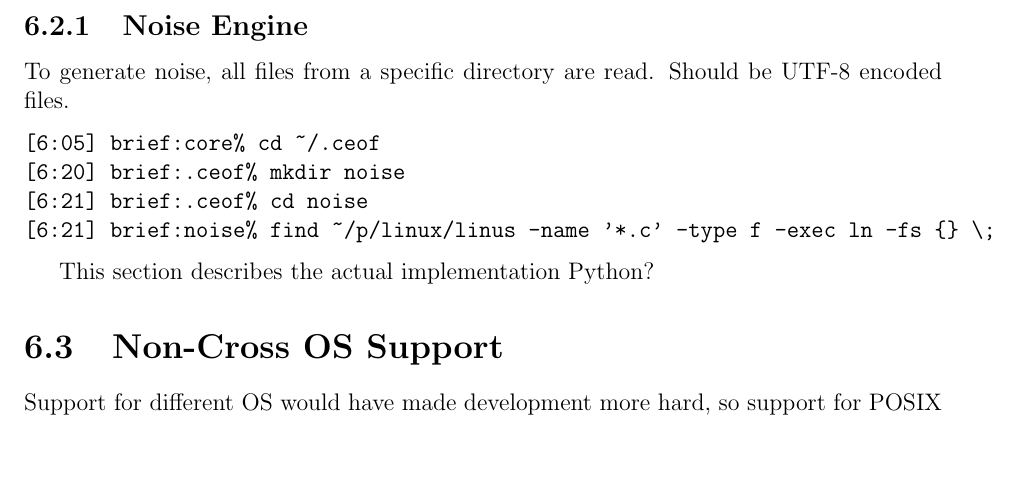
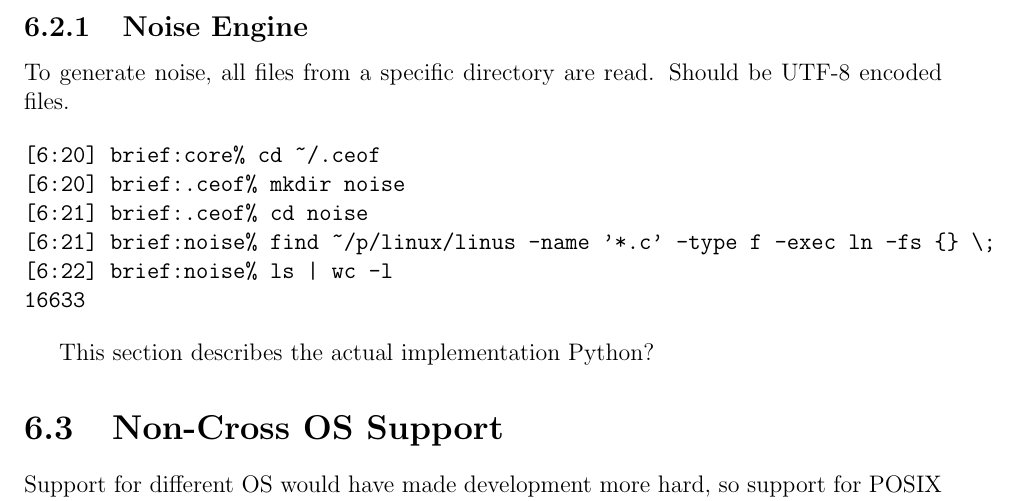
Before and after one commit to telmich/ceof, a LaTeX thesis (doc/thesis.tex, which reads doc/implementation-prototype.tex): part of page 49 of 54 before the commit and part of page 49 of 56 after it, cut so that both start at the same text, the shorter picture padded with empty space. Compiled offline with pdfLaTeX.

Commit message:
+output
Signed-off-by: Nico Schottelius <nico@brief.schottelius.org>

```diff
--- a/doc/implementation-prototype.tex
+++ b/doc/implementation-prototype.tex
@@ -108,10 +108,12 @@ To generate noise, all files from a specific directory are read.
 Should be UTF-8 encoded files.
 
 \begin{verbatim}
-[6:05] brief:core% cd ~/.ceof
+[6:20] brief:core% cd ~/.ceof
 [6:20] brief:.ceof% mkdir noise
 [6:21] brief:.ceof% cd noise
 [6:21] brief:noise% find ~/p/linux/linus -name '*.c' -type f -exec ln -fs {} \;
+[6:22] brief:noise% ls | wc -l
+16633
 \end{verbatim}
 
 % ----------------------------------------------------------------------------
```
